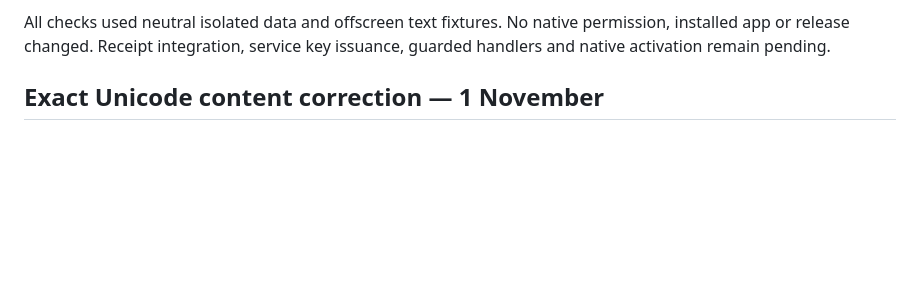
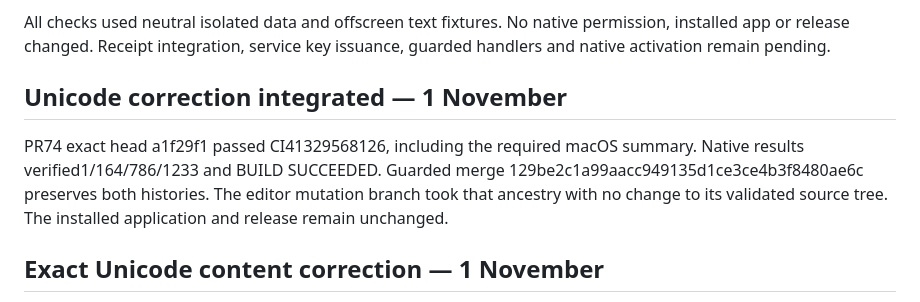
Before and after one commit to pobrespandas/draftly, a Markdown page: docs/project-progress.md, the part around the change. Drawn GitHub-style; blank space fills up the shorter version.

Commit message:
docs(editor): record Unicode correction integration

```diff
--- a/docs/project-progress.md
+++ b/docs/project-progress.md
@@ -34,6 +34,14 @@ observation. The earlier similar signature does not prove this one pre-existing.
 All checks used neutral isolated data and offscreen text fixtures. No native
 permission, installed app or release changed. Receipt integration, service key
 issuance, guarded handlers and native activation remain pending.
+
+## Unicode correction integrated — 1 November
+
+PR74 exact head a1f29f1 passed CI41329568126, including the required macOS
+summary. Native results verified1/164/786/1233 and BUILD SUCCEEDED. Guarded
+merge 129be2c1a99aacc949135d1ce3ce4b3f8480ae6c preserves both histories.
+The editor mutation branch took that ancestry with no change to its validated
+source tree. The installed application and release remain unchanged.
 
 ## Exact Unicode content correction — 1 November
 
```
